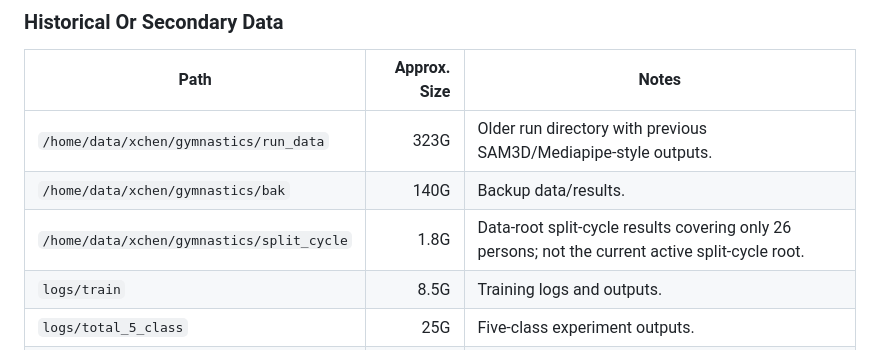
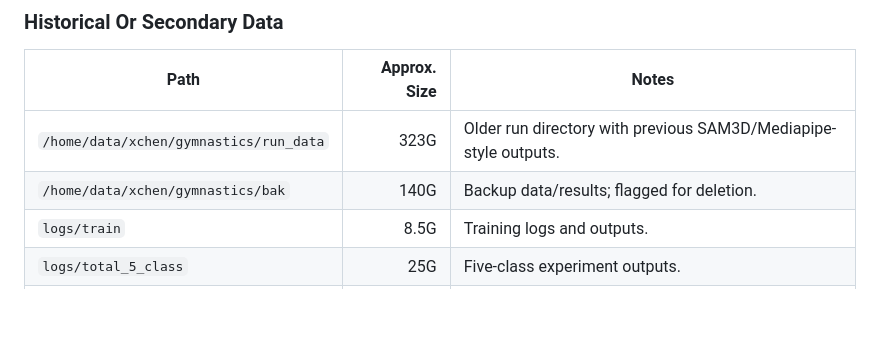
Before and after one commit to ChenKaiXuSan/Gymnastics_PyTorch, a Markdown page: AGENTS.md, the part around the change. Rendered like a GitHub page; blank space fills up the shorter version.

```diff
--- a/AGENTS.md
+++ b/AGENTS.md
@@ -188,8 +188,7 @@ They read alignment records from `logs/split_cycle` and fused frame maps from
 | Path | Approx. Size | Notes |
 |---|---:|---|
 | `/home/data/xchen/gymnastics/run_data` | 323G | Older run directory with previous SAM3D/Mediapipe-style outputs. |
-| `/home/data/xchen/gymnastics/bak` | 140G | Backup data/results. |
-| `/home/data/xchen/gymnastics/split_cycle` | 1.8G | Data-root split-cycle results covering only 26 persons; not the current active split-cycle root. |
+| `/home/data/xchen/gymnastics/bak` | 140G | Backup data/results; flagged for deletion. |
 | `logs/train` | 8.5G | Training logs and outputs. |
 | `logs/total_5_class` | 25G | Five-class experiment outputs. |
 | `logs/calibration_vis` | 977M | Camera calibration parameters and visualizations. |
```
